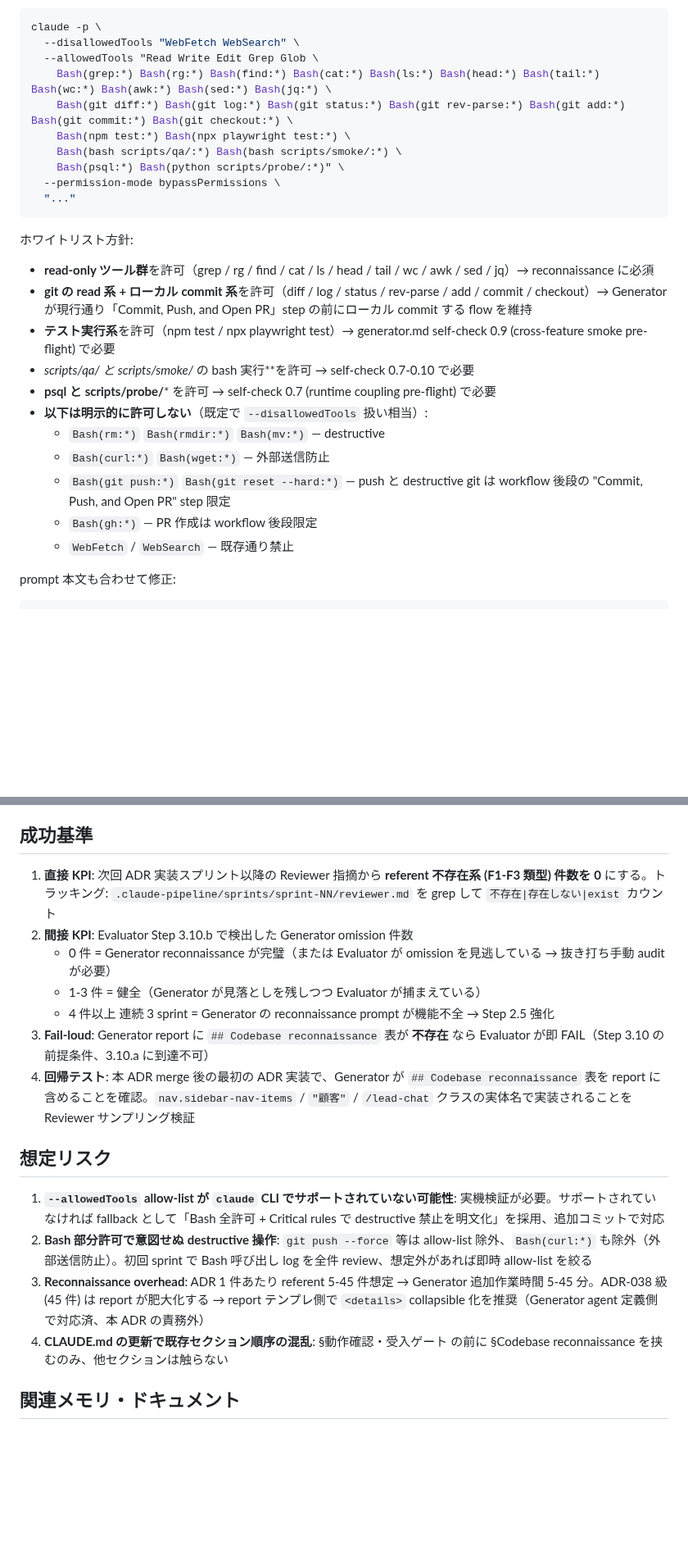
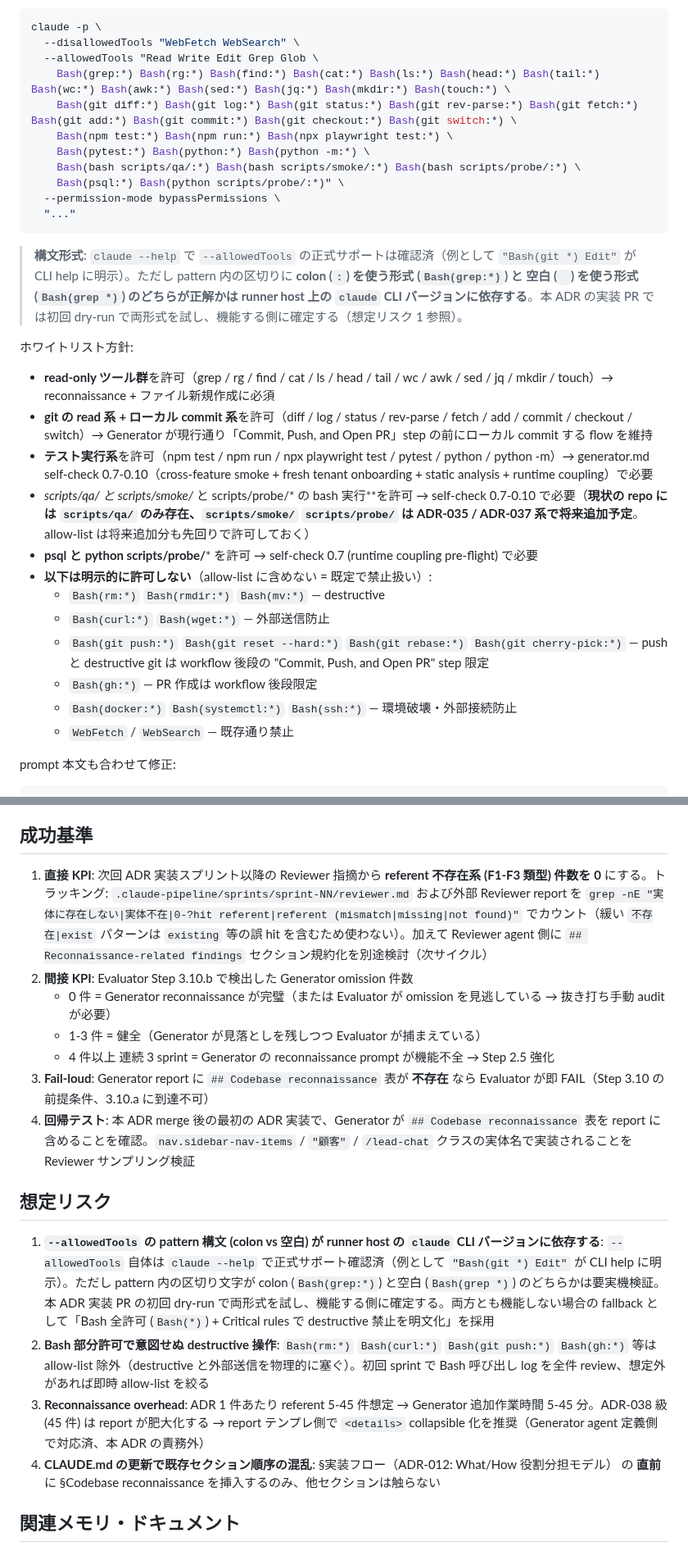
Before and after one commit to shingo-ops/astro-webapp, a Markdown page: docs/adr/ADR-039-generator-codebase-reconnaissance.md, 2 parts joined by grey strips. Shown at 82% size. GitHub-like rendering; blank space fills up the shorter version.

Commit message:
fix(ADR-039): Reviewer findings 反映 — CLAUDE.md アンカー実体名 + allow-list 拡張 + Risk 書き換え
Reviewer PR #377 1 回目指摘の Major-1 + Minor 6 件を反映:

Major-1 (mandatory): CLAUDE.md の挿入アンカー `§動作確認・受入ゲート` は実在
しないため `§実装フロー（ADR-012: What/How 役割分担モデル）` の直前に修正。
本 ADR が止めようとしている GAP-B が ADR 内部で発生していた自己矛盾を解消。

Minor-1: Risk #1 を「`--allowedTools` サポート可否」から「pattern 構文
(colon vs 空白) の不確実性」に書き換え。`claude --help` で `--allowedTools`
自体は正式サポート確認済。

Minor-2: allow-list に欠落していた pytest / python / python -m / npm run /
mkdir / touch / git switch / git fetch / bash scripts/probe/ を追加。
scripts/smoke/ + scripts/probe/ は ADR-035 / ADR-037 系で将来追加予定の
注釈を本文に追加。allow-list 除外項目に docker / systemctl / ssh /
git rebase / git cherry-pick も明示追加。

Minor-3: Scope OUT に ADR-029 (runner 2 台体制) との関連で agent 定義の
repo 内 snapshot 化を将来再評価する旨を追記。

Minor-4: 成功基準 1 の grep パターンを `不存在|exist` (existing 誤 hit) から
`実体に存在しない|実体不在|0-?hit referent|referent (mismatch|missing|not found)`
に精緻化。Reviewer agent 側に `## Reconnaissance-related findings` セクション
規約化の次サイクル検討も追記。

Minor-5: 禁止事項末尾の冗長カッコ説明を削除して既存項目とトーン統一。

Minor-6: Scope OUT 第 3 項 (data-testid 別 ADR) に「本 ADR の効果は短-中期
有効、長期は data-testid 義務化 ADR と組み合わせで陳腐化対策」と追記。

Co-Authored-By: Claude Opus 4.7 (1M context) <noreply@anthropic.com>

````diff
--- a/docs/adr/ADR-039-generator-codebase-reconnaissance.md
+++ b/docs/adr/ADR-039-generator-codebase-reconnaissance.md
@@ -32,27 +32,31 @@ claude -p \
 claude -p \
   --disallowedTools "WebFetch WebSearch" \
   --allowedTools "Read Write Edit Grep Glob \
-    Bash(grep:*) Bash(rg:*) Bash(find:*) Bash(cat:*) Bash(ls:*) Bash(head:*) Bash(tail:*) Bash(wc:*) Bash(awk:*) Bash(sed:*) Bash(jq:*) \
-    Bash(git diff:*) Bash(git log:*) Bash(git status:*) Bash(git rev-parse:*) Bash(git add:*) Bash(git commit:*) Bash(git checkout:*) \
-    Bash(npm test:*) Bash(npx playwright test:*) \
-    Bash(bash scripts/qa/:*) Bash(bash scripts/smoke/:*) \
+    Bash(grep:*) Bash(rg:*) Bash(find:*) Bash(cat:*) Bash(ls:*) Bash(head:*) Bash(tail:*) Bash(wc:*) Bash(awk:*) Bash(sed:*) Bash(jq:*) Bash(mkdir:*) Bash(touch:*) \
+    Bash(git diff:*) Bash(git log:*) Bash(git status:*) Bash(git rev-parse:*) Bash(git fetch:*) Bash(git add:*) Bash(git commit:*) Bash(git checkout:*) Bash(git switch:*) \
+    Bash(npm test:*) Bash(npm run:*) Bash(npx playwright test:*) \
+    Bash(pytest:*) Bash(python:*) Bash(python -m:*) \
+    Bash(bash scripts/qa/:*) Bash(bash scripts/smoke/:*) Bash(bash scripts/probe/:*) \
     Bash(psql:*) Bash(python scripts/probe/:*)" \
   --permission-mode bypassPermissions \
   "..."
 ```
 
+> **構文形式**: `claude --help` で `--allowedTools` の正式サポートは確認済（例として `"Bash(git *) Edit"` が CLI help に明示）。ただし pattern 内の区切りに **colon (`:`) を使う形式 (`Bash(grep:*)`) と 空白 (` `) を使う形式 (`Bash(grep *)`) のどちらが正解かは runner host 上の `claude` CLI バージョンに依存する**。本 ADR の実装 PR では初回 dry-run で両形式を試し、機能する側に確定する（想定リスク 1 参照）。
+
 ホワイトリスト方針:
 
-- **read-only ツール群**を許可（grep / rg / find / cat / ls / head / tail / wc / awk / sed / jq）→ reconnaissance に必須
-- **git の read 系 + ローカル commit 系**を許可（diff / log / status / rev-parse / add / commit / checkout）→ Generator が現行通り「Commit, Push, and Open PR」step の前にローカル commit する flow を維持
-- **テスト実行系**を許可（npm test / npx playwright test）→ generator.md self-check 0.9 (cross-feature smoke pre-flight) で必要
-- **scripts/qa/* と scripts/smoke/* の bash 実行**を許可 → self-check 0.7-0.10 で必要
-- **psql と scripts/probe/*** を許可 → self-check 0.7 (runtime coupling pre-flight) で必要
-- **以下は明示的に許可しない**（既定で `--disallowedTools` 扱い相当）:
+- **read-only ツール群**を許可（grep / rg / find / cat / ls / head / tail / wc / awk / sed / jq / mkdir / touch）→ reconnaissance + ファイル新規作成に必須
+- **git の read 系 + ローカル commit 系**を許可（diff / log / status / rev-parse / fetch / add / commit / checkout / switch）→ Generator が現行通り「Commit, Push, and Open PR」step の前にローカル commit する flow を維持
+- **テスト実行系**を許可（npm test / npm run / npx playwright test / pytest / python / python -m）→ generator.md self-check 0.7-0.10（cross-feature smoke + fresh tenant onboarding + static analysis + runtime coupling）で必要
+- **scripts/qa/* と scripts/smoke/* と scripts/probe/* の bash 実行**を許可 → self-check 0.7-0.10 で必要（**現状の repo には `scripts/qa/` のみ存在、`scripts/smoke/` `scripts/probe/` は ADR-035 / ADR-037 系で将来追加予定**。allow-list は将来追加分も先回りで許可しておく）
+- **psql と python scripts/probe/*** を許可 → self-check 0.7 (runtime coupling pre-flight) で必要
+- **以下は明示的に許可しない**（allow-list に含めない = 既定で禁止扱い）:
   - `Bash(rm:*)` `Bash(rmdir:*)` `Bash(mv:*)` — destructive
   - `Bash(curl:*)` `Bash(wget:*)` — 外部送信防止
-  - `Bash(git push:*)` `Bash(git reset --hard:*)` — push と destructive git は workflow 後段の "Commit, Push, and Open PR" step 限定
+  - `Bash(git push:*)` `Bash(git reset --hard:*)` `Bash(git rebase:*)` `Bash(git cherry-pick:*)` — push と destructive git は workflow 後段の "Commit, Push, and Open PR" step 限定
   - `Bash(gh:*)` — PR 作成は workflow 後段限定
+  - `Bash(docker:*)` `Bash(systemctl:*)` `Bash(ssh:*)` — 環境破壊・外部接続防止
   - `WebFetch` / `WebSearch` — 既存通り禁止
 
 prompt 本文も合わせて修正:
@@ -164,7 +168,7 @@ backend repo `shingo-ops/salesanchor` に以下 2 ファイルの変更を加え
 
 ## 成功基準
 
-1. **直接 KPI**: 次回 ADR 実装スプリント以降の Reviewer 指摘から **referent 不存在系 (F1-F3 類型) 件数を 0** にする。トラッキング: `.claude-pipeline/sprints/sprint-NN/reviewer.md` を grep して `不存在|存在しない|exist` カウント
+1. **直接 KPI**: 次回 ADR 実装スプリント以降の Reviewer 指摘から **referent 不存在系 (F1-F3 類型) 件数を 0** にする。トラッキング: `.claude-pipeline/sprints/sprint-NN/reviewer.md` および外部 Reviewer report を `grep -nE "実体に存在しない|実体不在|0-?hit referent|referent (mismatch|missing|not found)"` でカウント（緩い `不存在|exist` パターンは `existing` 等の誤 hit を含むため使わない）。加えて Reviewer agent 側に `## Reconnaissance-related findings` セクション規約化を別途検討（次サイクル）
 2. **間接 KPI**: Evaluator Step 3.10.b で検出した Generator omission 件数
    - 0 件 = Generator reconnaissance が完璧（または Evaluator が omission を見逃している → 抜き打ち手動 audit が必要）
    - 1-3 件 = 健全（Generator が見落としを残しつつ Evaluator が捕まえている）
@@ -174,10 +178,10 @@ backend repo `shingo-ops/salesanchor` に以下 2 ファイルの変更を加え
 
 ## 想定リスク
 
-1. **`--allowedTools` allow-list が `claude` CLI でサポートされていない可能性**: 実機検証が必要。サポートされていなければ fallback として「Bash 全許可 + Critical rules で destructive 禁止を明文化」を採用、追加コミットで対応
-2. **Bash 部分許可で意図せぬ destructive 操作**: `git push --force` 等は allow-list 除外、`Bash(curl:*)` も除外（外部送信防止）。初回 sprint で Bash 呼び出し log を全件 review、想定外があれば即時 allow-list を絞る
+1. **`--allowedTools` の pattern 構文 (colon vs 空白) が runner host の `claude` CLI バージョンに依存する**: `--allowedTools` 自体は `claude --help` で正式サポート確認済（例として `"Bash(git *) Edit"` が CLI help に明示）。ただし pattern 内の区切り文字が colon (`Bash(grep:*)`) と空白 (`Bash(grep *)`) のどちらかは要実機検証。本 ADR 実装 PR の初回 dry-run で両形式を試し、機能する側に確定する。両方とも機能しない場合の fallback として「Bash 全許可 (`Bash(*)`) + Critical rules で destructive 禁止を明文化」を採用
+2. **Bash 部分許可で意図せぬ destructive 操作**: `Bash(rm:*)` `Bash(curl:*)` `Bash(git push:*)` `Bash(gh:*)` 等は allow-list 除外（destructive と外部送信を物理的に塞ぐ）。初回 sprint で Bash 呼び出し log を全件 review、想定外があれば即時 allow-list を絞る
 3. **Reconnaissance overhead**: ADR 1 件あたり referent 5-45 件想定 → Generator 追加作業時間 5-45 分。ADR-038 級 (45 件) は report が肥大化する → report テンプレ側で `<details>` collapsible 化を推奨（Generator agent 定義側で対応済、本 ADR の責務外）
-4. **CLAUDE.md の更新で既存セクション順序の混乱**: §動作確認・受入ゲート の前に §Codebase reconnaissance を挟むのみ、他セクションは触らない
+4. **CLAUDE.md の更新で既存セクション順序の混乱**: §実装フロー（ADR-012: What/How 役割分担モデル） の **直前** に §Codebase reconnaissance を挿入するのみ、他セクションは触らない
 
 ## 関連メモリ・ドキュメント
 
````
Also changed, not shown: other parts of docs/adr/ADR-039-generator-codebase-reconnaissance.md (+5 -5 lines).
